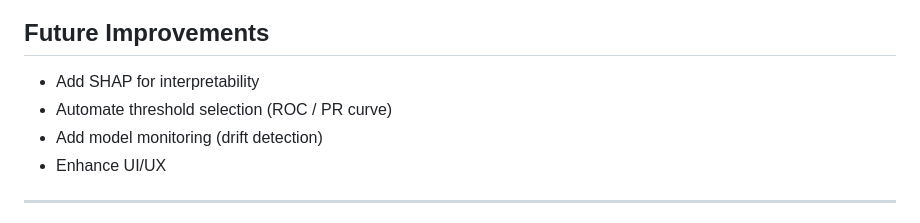
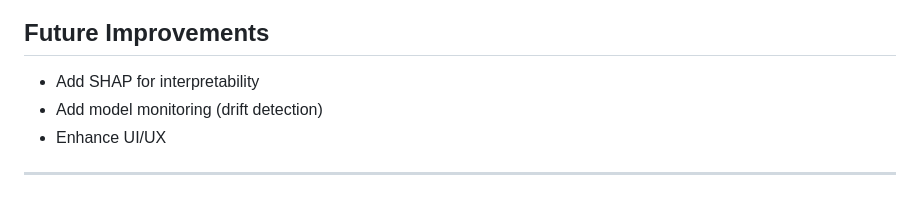
Before and after one commit to Aicha-Laribia/Telecom-Churn-Prediction, a Markdown page: README.md, the part around the change. GitHub-like rendering.

Commit message:
git commit -m "Update README.md"

```diff
--- a/README.md
+++ b/README.md
@@ -187,7 +187,6 @@ The dataset is imbalanced:
 ##  Future Improvements
 
 * Add SHAP for interpretability
-* Automate threshold selection (ROC / PR curve)
 * Add model monitoring (drift detection)
 * Enhance UI/UX
 
```
